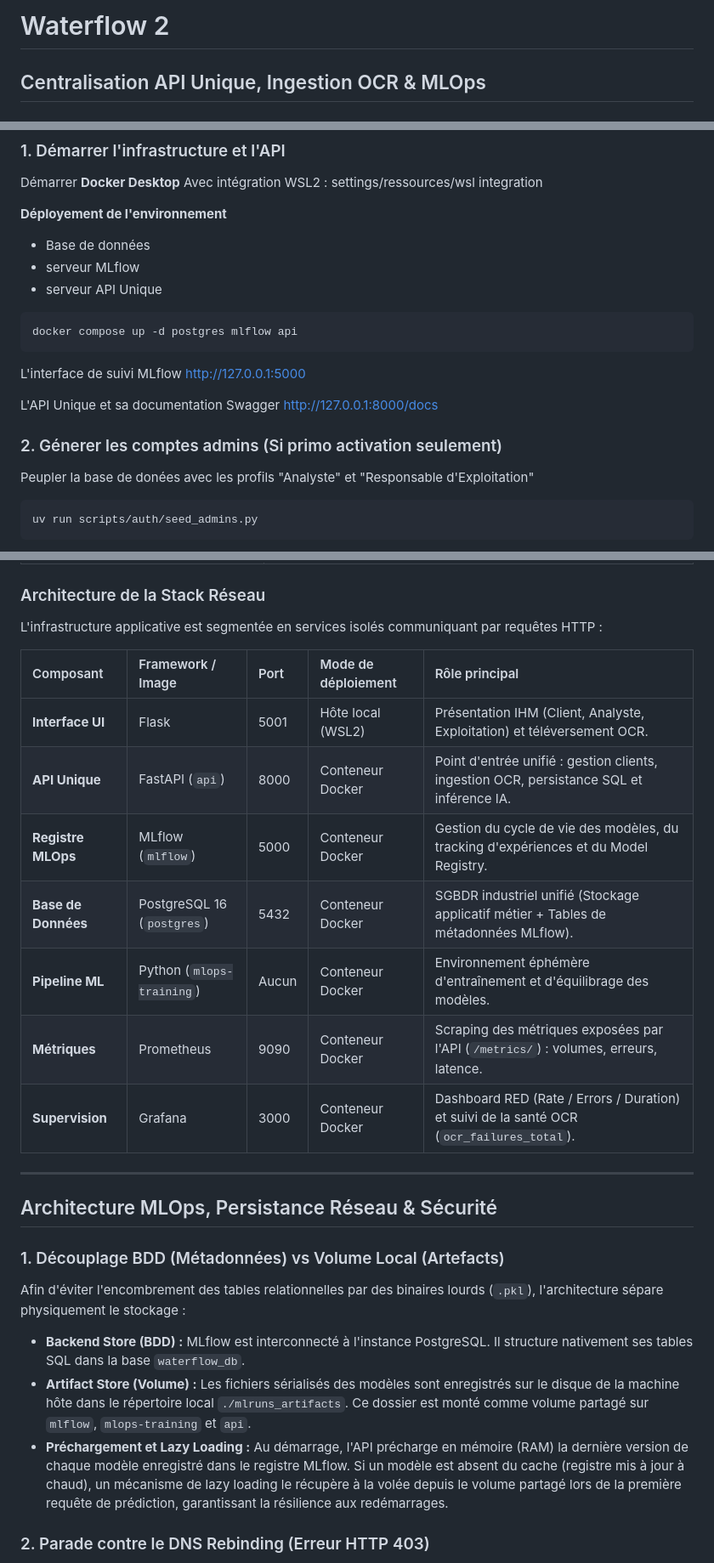
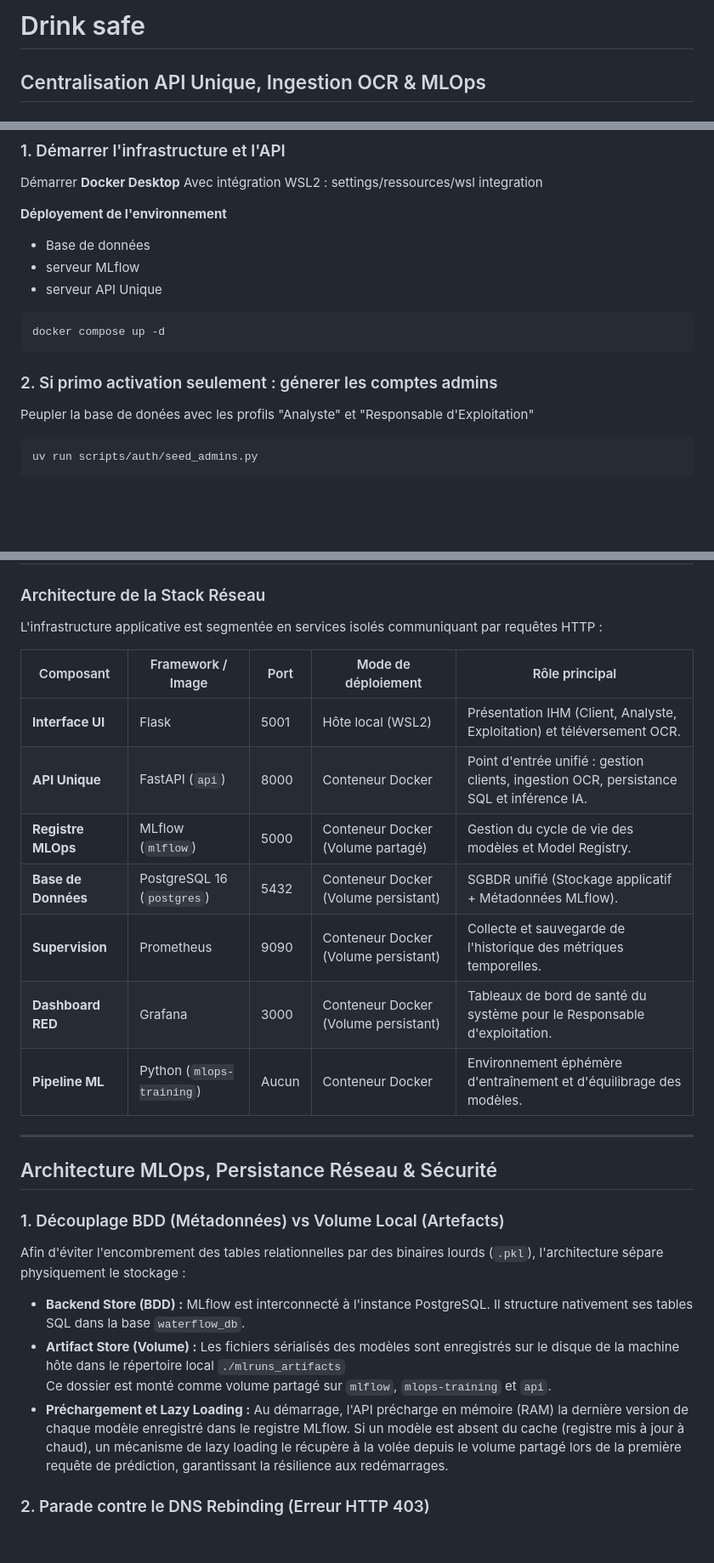
Before and after one commit to bruno-coulet/drink_safe, a Markdown page: README.md, 3 parts joined by grey strips. Shown at 85% size. Drawn GitHub-style; blank space fills up the shorter version.

Commit message:
Fix: update README volume grafana et DNS rebinding

````diff
--- a/README.md
+++ b/README.md
@@ -1,4 +1,4 @@
-# Waterflow 2
+# Drink safe
 ## Centralisation API Unique, Ingestion OCR & MLOps
 
 ## Contexte du projet
@@ -53,16 +53,10 @@ Avec intégration WSL2 : settings/ressources/wsl integration
 - serveur MLflow
 - serveur API Unique
 ```bash
-docker compose up -d postgres mlflow api
+docker compose up -d
 ```
 
-L'interface de suivi MLflow
-http://127.0.0.1:5000
-
-L'API Unique et sa documentation Swagger
-http://127.0.0.1:8000/docs
-
-### 2. Génerer les comptes admins (Si primo activation seulement)
+### 2. Si primo activation seulement : génerer les comptes admins
 Peupler la base de donées avec les profils "Analyste" et "Responsable d'Exploitation"
 ```bash
 uv run scripts/auth/seed_admins.py
@@ -110,7 +113,7 @@ Les données sont segmentées et partagées avec les conteneurs dans le réperto
 ### Architecture de la Stack Réseau
 L'infrastructure applicative est segmentée en services isolés communiquant par requêtes HTTP :
 
-| Composant | Framework / Image | Port | Mode de déploiement | Rôle principal |
+<!-- | Composant | Framework / Image | Port | Mode de déploiement | Rôle principal |
 | :--- | :--- | :--- | :--- | :--- |
 | **Interface UI** | Flask | 5001 | Hôte local (WSL2) | Présentation IHM (Client, Analyste, Exploitation) et téléversement OCR. |
 | **API Unique** | FastAPI (`api`) | 8000 | Conteneur Docker | Point d'entrée unifié : gestion clients, ingestion OCR, persistance SQL et inférence IA. |
@@ -118,7 +121,17 @@ L'infrastructure applicative est segmentée en services isolés communiquant par
 | **Base de Données** | PostgreSQL 16 (`postgres`) | 5432 | Conteneur Docker | SGBDR industriel unifié (Stockage applicatif métier + Tables de métadonnées MLflow). |
 | **Pipeline ML** | Python (`mlops-training`) | Aucun | Conteneur Docker | Environnement éphémère d'entraînement et d'équilibrage des modèles. |
 | **Métriques** | Prometheus | 9090 | Conteneur Docker | Scraping des métriques exposées par l'API (`/metrics/`) : volumes, erreurs, latence. |
-| **Supervision** | Grafana | 3000 | Conteneur Docker | Dashboard RED (Rate / Errors / Duration) et suivi de la santé OCR (`ocr_failures_total`). |
+| **Supervision** | Grafana | 3000 | Conteneur Docker | Dashboard RED (Rate / Errors / Duration) et suivi de la santé OCR (`ocr_failures_total`). | -->
+
+| Composant | Framework / Image | Port | Mode de déploiement | Rôle principal |
+|---|---|---|---|---|
+| **Interface UI** | Flask | 5001 | Hôte local (WSL2) | Présentation IHM (Client, Analyste, Exploitation) et téléversement OCR. |
+| **API Unique** | FastAPI (`api`) | 8000 | Conteneur Docker | Point d'entrée unifié : gestion clients, ingestion OCR, persistance SQL et inférence IA. |
+| **Registre MLOps** | MLflow (`mlflow`) | 5000 | Conteneur Docker (Volume partagé) | Gestion du cycle de vie des modèles et Model Registry. |
+| **Base de Données** | PostgreSQL 16 (`postgres`) | 5432 | Conteneur Docker (Volume persistant) | SGBDR unifié (Stockage applicatif + Métadonnées MLflow). |
+| **Supervision** | Prometheus | 9090 | Conteneur Docker (Volume persistant) | Collecte et sauvegarde de l'historique des métriques temporelles. |
+| **Dashboard RED** | Grafana | 3000 | Conteneur Docker (Volume persistant) | Tableaux de bord de santé du système pour le Responsable d'exploitation. |
+| **Pipeline ML** | Python (`mlops-training`) | Aucun | Conteneur Docker | Environnement éphémère d'entraînement et d'équilibrage des modèles. |
 
 
 ---
@@ -129,9 +142,13 @@ L'infrastructure applicative est segmentée en services isolés communiquant par
 
 Afin d'éviter l'encombrement des tables relationnelles par des binaires lourds (`.pkl`), l'architecture sépare physiquement le stockage :
 
-* **Backend Store (BDD) :** MLflow est interconnecté à l'instance PostgreSQL. Il structure nativement ses tables SQL dans la base `waterflow_db`.
-* **Artifact Store (Volume) :** Les fichiers sérialisés des modèles sont enregistrés sur le disque de la machine hôte dans le répertoire local `./mlruns_artifacts`. Ce dossier est monté comme volume partagé sur `mlflow`, `mlops-training` et `api`.
-* **Préchargement et Lazy Loading :** Au démarrage, l'API précharge en mémoire (RAM) la dernière version de chaque modèle enregistré dans le registre MLflow. Si un modèle est absent du cache (registre mis à jour à chaud), un mécanisme de lazy loading le récupère à la volée depuis le volume partagé lors de la première requête de prédiction, garantissant la résilience aux redémarrages.
+* **Backend Store (BDD) :**
+MLflow est interconnecté à l'instance PostgreSQL. Il structure nativement ses tables SQL dans la base `waterflow_db`.
+* **Artifact Store (Volume) :**
+Les fichiers sérialisés des modèles sont enregistrés sur le disque de la machine hôte dans le répertoire local `./mlruns_artifacts`
+Ce dossier est monté comme volume partagé sur `mlflow`, `mlops-training` et `api`.
+* **Préchargement et Lazy Loading :**
+Au démarrage, l'API précharge en mémoire (RAM) la dernière version de chaque modèle enregistré dans le registre MLflow. Si un modèle est absent du cache (registre mis à jour à chaud), un mécanisme de lazy loading le récupère à la volée depuis le volume partagé lors de la première requête de prédiction, garantissant la résilience aux redémarrages.
 
 ### 2. Parade contre le DNS Rebinding (Erreur HTTP 403)
 
````
Also changed, not shown: other parts of README.md (+11 -2 lines), docs/incidents/incident_DNS_rebinding.md (added, +37 -0 lines).
